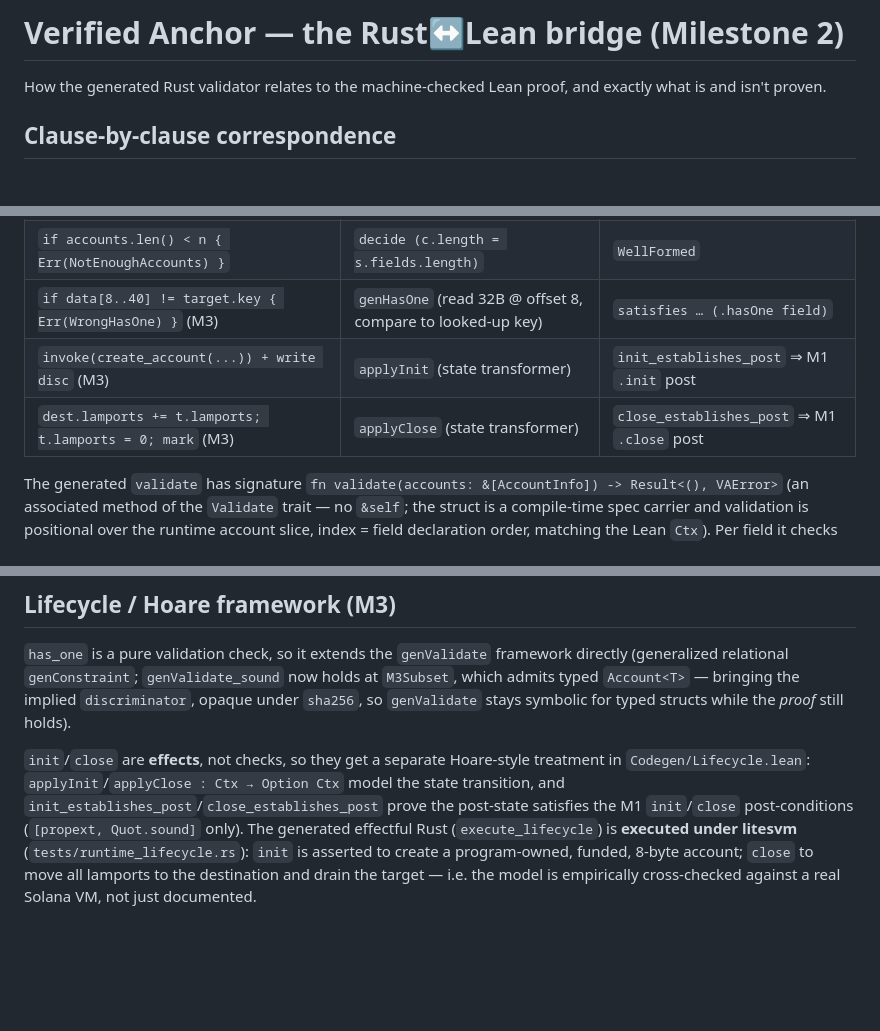
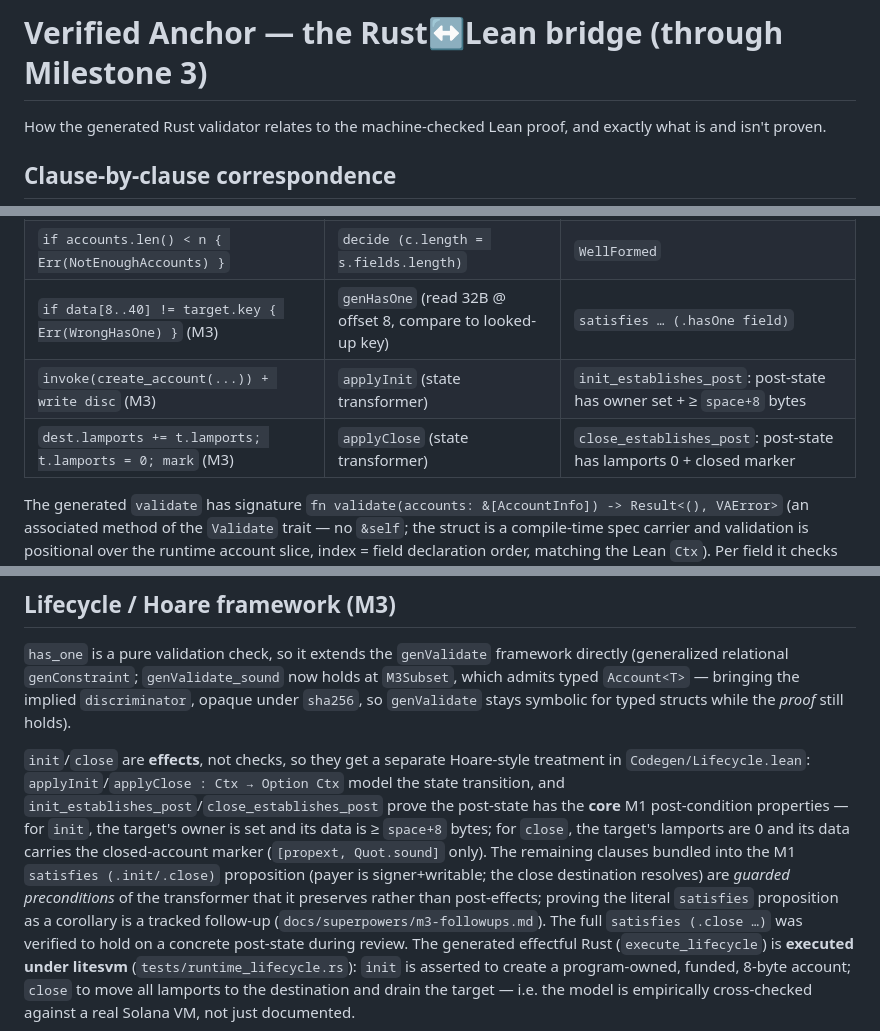
Before and after one commit to ParthRathix0/Verified-Anchor, a Markdown page: docs/verified-anchor-bridge.md, 3 parts joined by grey strips. GitHub-like rendering; blank space fills up the shorter version.

Commit message:
docs: correct bridge doc to state Hoare theorems' exact post-state claims; track M3 follow-ups
Final review fix: the Hoare theorems prove the core post-state properties
(owner+size; lamports-zeroed+marker), not the full satisfies proposition
(which bundles preserved preconditions). Bridge doc now states this
precisely; m3-followups.md tracks proving the literal satisfies corollary
+ minor cleanups.

```diff
--- a/docs/verified-anchor-bridge.md
+++ b/docs/verified-anchor-bridge.md
@@ -1,4 +1,4 @@
-# Verified Anchor — the Rust↔Lean bridge (Milestone 2)
+# Verified Anchor — the Rust↔Lean bridge (through Milestone 3)
 
 How the generated Rust validator relates to the machine-checked Lean proof, and exactly
 what is and isn't proven.
@@ -12,8 +12,8 @@ what is and isn't proven.
 | `if accounts[i].owner != &expected { Err(WrongOwner) }` | `genOwner e a := decide (a.owner = e)` | `satisfies … (.owner e)` |
 | `if accounts.len() < n { Err(NotEnoughAccounts) }` | `decide (c.length = s.fields.length)` | `WellFormed` |
 | `if data[8..40] != target.key { Err(WrongHasOne) }` (M3) | `genHasOne` (read 32B @ offset 8, compare to looked-up key) | `satisfies … (.hasOne field)` |
-| `invoke(create_account(...)) + write disc` (M3) | `applyInit` (state transformer) | `init_establishes_post` ⇒ M1 `.init` post |
-| `dest.lamports += t.lamports; t.lamports = 0; mark` (M3) | `applyClose` (state transformer) | `close_establishes_post` ⇒ M1 `.close` post |
+| `invoke(create_account(...)) + write disc` (M3) | `applyInit` (state transformer) | `init_establishes_post`: post-state has owner set + ≥ `space+8` bytes |
+| `dest.lamports += t.lamports; t.lamports = 0; mark` (M3) | `applyClose` (state transformer) | `close_establishes_post`: post-state has lamports 0 + closed marker |
 
 The generated `validate` has signature `fn validate(accounts: &[AccountInfo]) -> Result<(), VAError>`
 (an associated method of the `Validate` trait — no `&self`; the struct is a compile-time
@@ -63,8 +63,15 @@ admits typed `Account<T>` — bringing the implied `discriminator`, opaque under
 
 `init`/`close` are **effects**, not checks, so they get a separate Hoare-style treatment in
 `Codegen/Lifecycle.lean`: `applyInit`/`applyClose : Ctx → Option Ctx` model the state
-transition, and `init_establishes_post`/`close_establishes_post` prove the post-state
-satisfies the M1 `init`/`close` post-conditions (`[propext, Quot.sound]` only). The generated
+transition, and `init_establishes_post`/`close_establishes_post` prove the post-state has the
+**core** M1 post-condition properties — for `init`, the target's owner is set and its data is
+≥ `space+8` bytes; for `close`, the target's lamports are 0 and its data carries the
+closed-account marker (`[propext, Quot.sound]` only). The remaining clauses bundled into the
+M1 `satisfies (.init/.close)` proposition (payer is signer+writable; the close destination
+resolves) are *guarded preconditions* of the transformer that it preserves rather than
+post-effects; proving the literal `satisfies` proposition as a corollary is a tracked
+follow-up (`docs/superpowers/m3-followups.md`). The full `satisfies (.close …)` was verified
+to hold on a concrete post-state during review. The generated
 effectful Rust (`execute_lifecycle`) is **executed under litesvm** (`tests/runtime_lifecycle.rs`):
 `init` is asserted to create a program-owned, funded, 8-byte account; `close` to move all
 lamports to the destination and drain the target — i.e. the model is empirically
```
